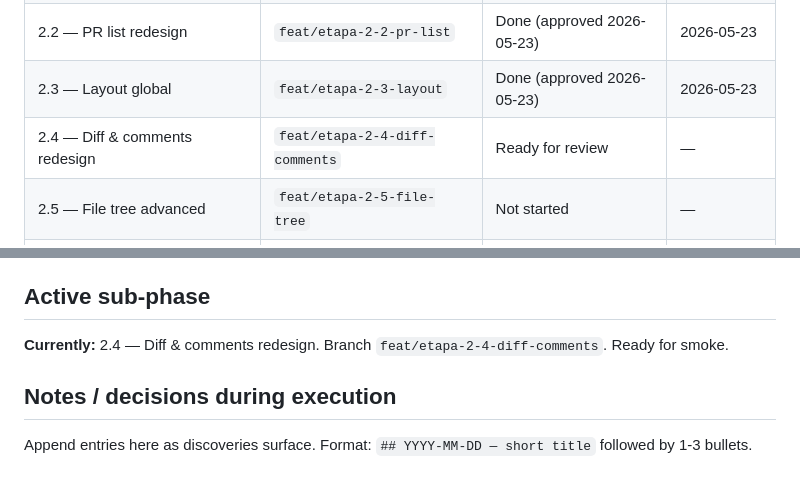
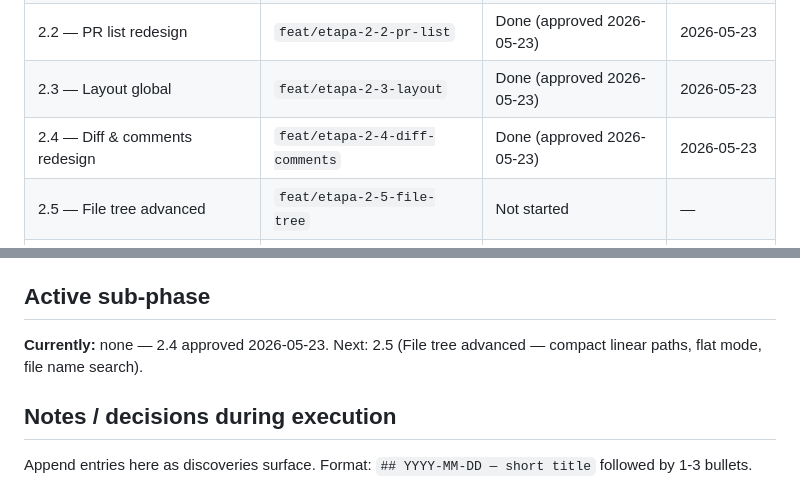
Before and after one commit to christiansmmc/galley, a Markdown page: docs/superpowers/etapa-2-progress.md, 2 parts joined by grey strips. Rendered like a GitHub page.

Commit message:
docs(etapa-2): mark 2.4 done (approved 2026-05-23)

```diff
--- a/docs/superpowers/etapa-2-progress.md
+++ b/docs/superpowers/etapa-2-progress.md
@@ -13,7 +13,7 @@
 | 2.1 — Design system foundation | `feat/etapa-2-1-design-system` | Done (approved 2026-05-23) | 2026-05-23 |
 | 2.2 — PR list redesign | `feat/etapa-2-2-pr-list` | Done (approved 2026-05-23) | 2026-05-23 |
 | 2.3 — Layout global | `feat/etapa-2-3-layout` | Done (approved 2026-05-23) | 2026-05-23 |
-| 2.4 — Diff & comments redesign | `feat/etapa-2-4-diff-comments` | Ready for review | — |
+| 2.4 — Diff & comments redesign | `feat/etapa-2-4-diff-comments` | Done (approved 2026-05-23) | 2026-05-23 |
 | 2.5 — File tree advanced | `feat/etapa-2-5-file-tree` | Not started | — |
 | 2.6 — Settings refactor + repo add | `feat/etapa-2-6-settings-repos` | Not started | — |
 | 2.7 — Command palette + empty states | `feat/etapa-2-7-palette-polish` | Not started | — |
@@ -22,7 +22,7 @@
 
 ## Active sub-phase
 
-**Currently:** 2.4 — Diff & comments redesign. Branch `feat/etapa-2-4-diff-comments`. Ready for smoke.
+**Currently:** none — 2.4 approved 2026-05-23. Next: 2.5 (File tree advanced — compact linear paths, flat mode, file name search).
 
 ## Notes / decisions during execution
 
```
